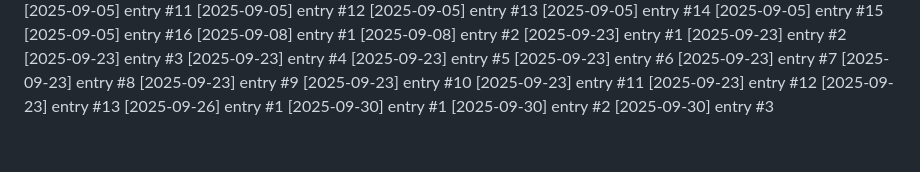
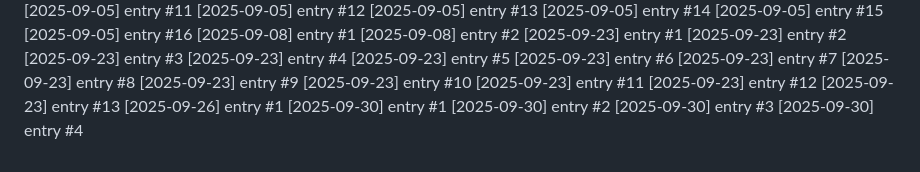
Before and after one commit to Lijnaff/project-glitch, a Markdown page: dev-notes.md, the part around the change. GitHub-like rendering.

Commit message:
update: 2025-09-30 (4/5)

```diff
--- a/dev-notes.md
+++ b/dev-notes.md
@@ -143,3 +143,4 @@
 [2025-09-30] entry #1
 [2025-09-30] entry #2
 [2025-09-30] entry #3
+[2025-09-30] entry #4
```
